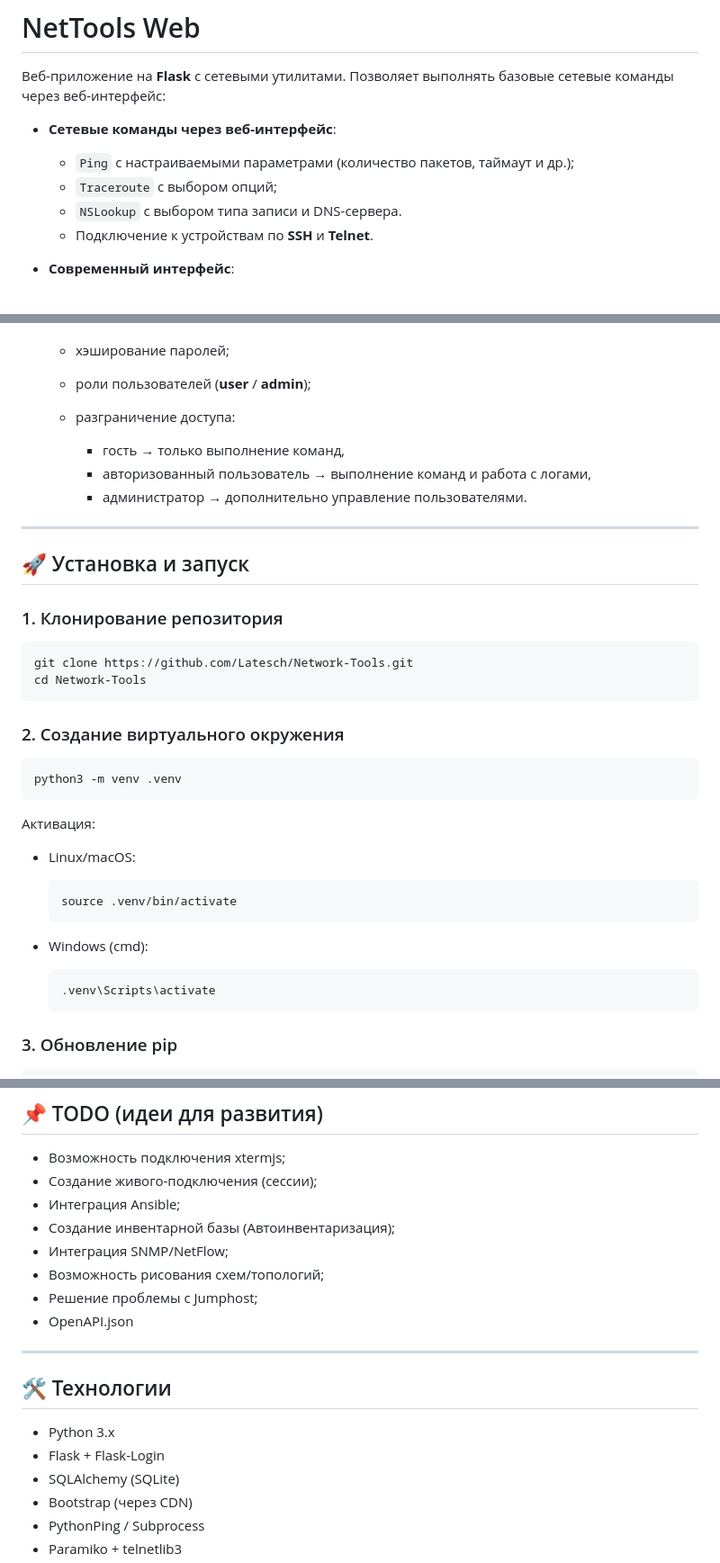
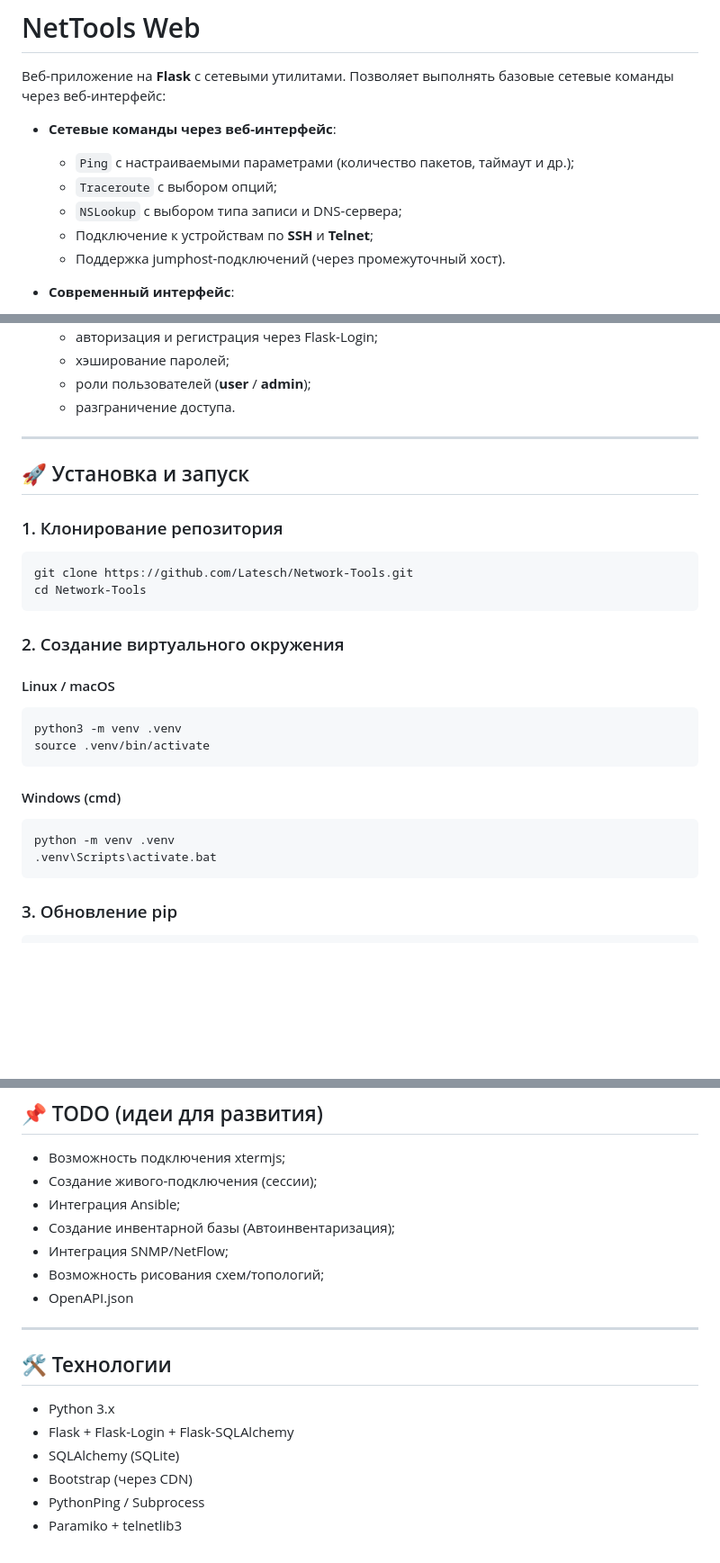
Before and after one commit to Latesch/Network-Tools, a Markdown page: README.ru.md, 3 parts joined by grey strips. Shown at 90% size. Rendered like a GitHub page; blank space fills up the shorter version.

Commit message:
Docs(readme): updated the functionality of the project and TODO

````diff
--- a/README.ru.md
+++ b/README.ru.md
@@ -7,8 +7,9 @@
 
   * `Ping` с настраиваемыми параметрами (количество пакетов, таймаут и др.);
   * `Traceroute` с выбором опций;
-  * `NSLookup` с выбором типа записи и DNS-сервера.
-  * Подключение к устройствам по **SSH** и **Telnet**.
+  * `NSLookup` с выбором типа записи и DNS-сервера;
+  * Подключение к устройствам по **SSH** и **Telnet**;
+  * Поддержка jumphost-подключений (через промежуточный хост).
 
 * **Современный интерфейс**:
 
@@ -28,11 +29,7 @@
   * авторизация и регистрация через Flask-Login;
   * хэширование паролей;
   * роли пользователей (**user** / **admin**);
-  * разграничение доступа:
-
-    * гость → только выполнение команд,
-    * авторизованный пользователь → выполнение команд и работа с логами,
-    * администратор → дополнительно управление пользователями.
+  * разграничение доступа.
 
 ---
 
@@ -47,23 +44,19 @@ cd Network-Tools
 
 ### 2. Создание виртуального окружения
 
+#### Linux / macOS
+
 ```bash
 python3 -m venv .venv
+source .venv/bin/activate
 ```
 
-Активация:
+#### Windows (cmd)
 
-* Linux/macOS:
-
-  ```bash
-  source .venv/bin/activate
-  ```
-
-* Windows (cmd):
-
-  ```cmd
-  .venv\Scripts\activate
-  ```
+```cmd
+python -m venv .venv
+.venv\Scripts\activate.bat
+```
 
 ### 3. Обновление pip
 
@@ -209,7 +202,6 @@ Network-Tools/
 * Создание инвентарной базы (Автоинвентаризация);
 * Интеграция SNMP/NetFlow;
 * Возможность рисования схем/топологий;
-* Решение проблемы с Jumphost;
 * OpenAPI.json
 
 ---
@@ -217,7 +209,7 @@ Network-Tools/
 ## 🛠 Технологии
 
 * Python 3.x
-* Flask + Flask-Login
+* Flask + Flask-Login + Flask-SQLAlchemy
 * SQLAlchemy (SQLite)
 * Bootstrap (через CDN)
 * PythonPing / Subprocess
````
Also changed, not shown: other parts of README.ru.md (+0 -1 lines), README.en.md (+13 -22 lines).
